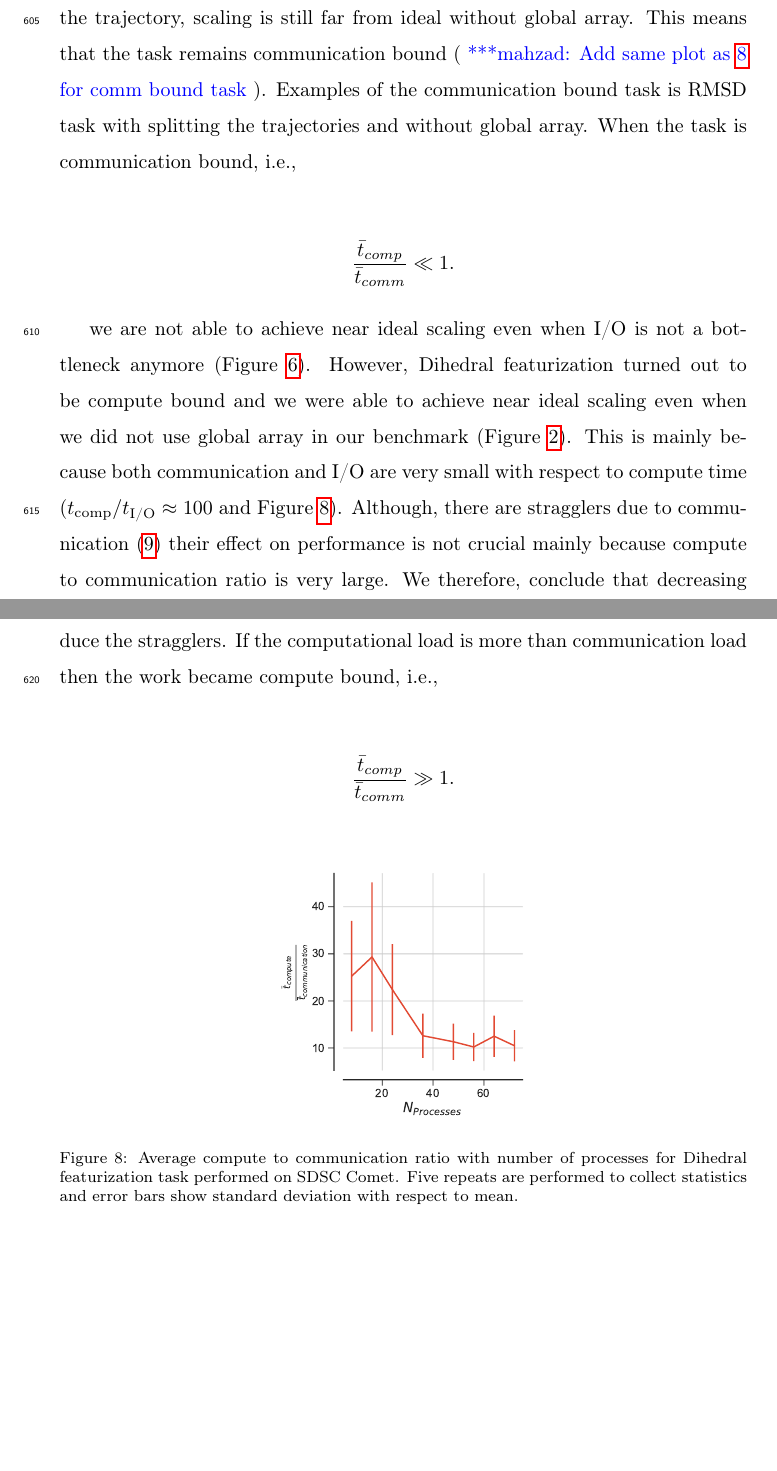
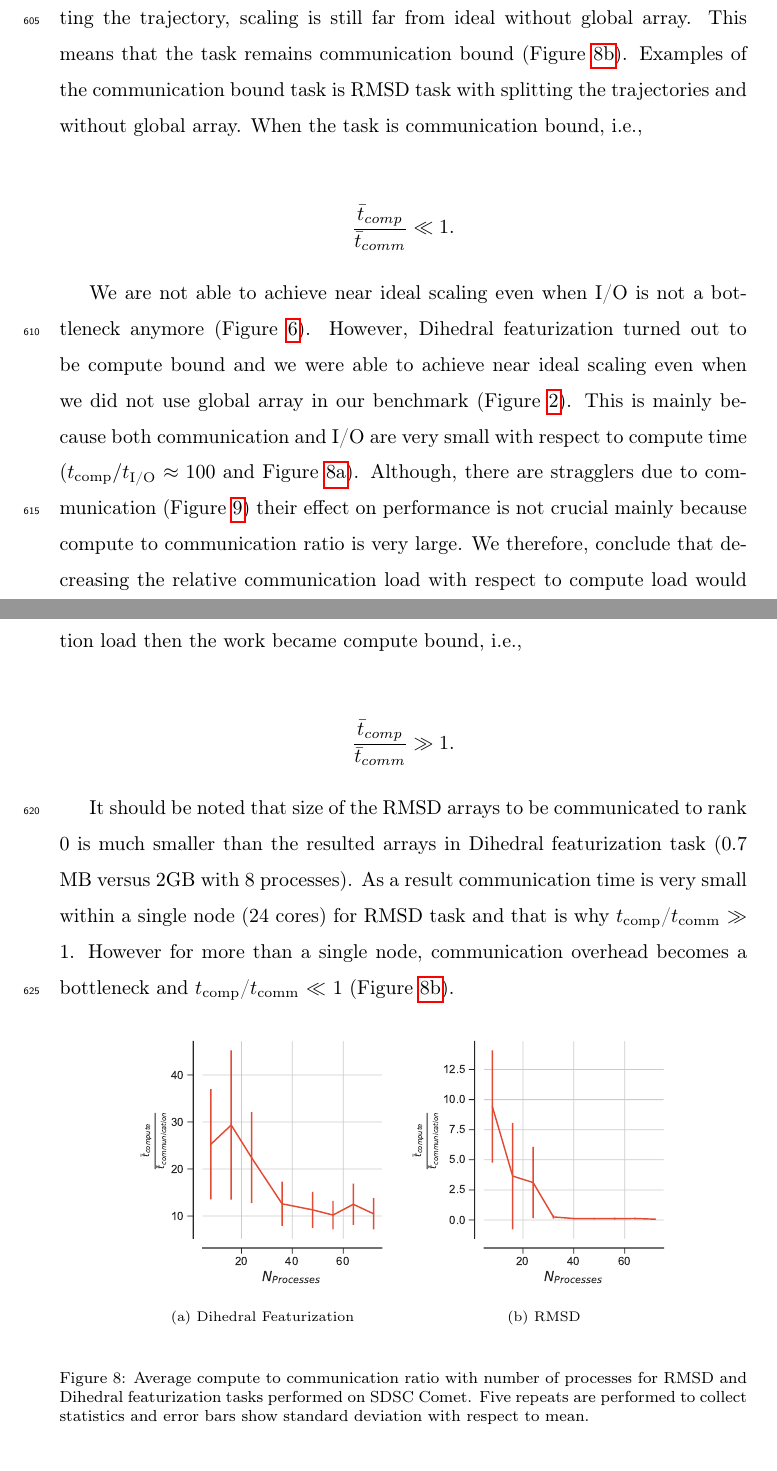
Before and after one commit to hpcanalytics/paper-hpc-py-parallel-mdanalysis, a LaTeX paper (main.tex, which reads experiments.tex): two parts of pages 31 and 32 of 50, joined at a grey line, cut so that both start at the same text, the shorter picture padded with empty space. Compiled offline with pdfLaTeX.

Commit message:
More work on tcomp tcomm ratio

```diff
--- a/experiments.tex
+++ b/experiments.tex
@@ -390,7 +390,7 @@ The initial results with splitting the trajectory file suggests that there is in
 
 In addition to the compute to I/O ratio we define another important performance parameter which is compute to communication ratio.
 Based on the results shown in the section \ref{sec:I/O}; although we overcame the I/O effect by splitting the trajectory, scaling is still far from ideal without global array.
-This means that the task remains communication bound (\mknote{Add same plot as \ref{fig:tcomp_tcomm_ratio_dihed} for comm bound task}).
+This means that the task remains communication bound (Figure \ref{fig:tcomp_tcomm_ratio_rmsd}).
 Examples of the communication bound task is RMSD task with splitting the trajectories and without global array.
 When the task is communication bound, i.e.,
 
@@ -398,10 +398,10 @@ When the task is communication bound, i.e.,
   \frac{\bar{t}_{comp}}{\bar{t}_{comm}} \ll 1.
 \end{gather*}
 
-we are not able to achieve near ideal scaling even when I/O is not a bottleneck anymore (Figure \ref{fig:MPIwithIO-split}).
+We are not able to achieve near ideal scaling even when I/O is not a bottleneck anymore (Figure \ref{fig:MPIwithIO-split}).
 However, Dihedral featurization turned out to be compute bound and we were able to achieve near ideal scaling even when we did not use global array in our benchmark (Figure \ref{fig:MPIwithIO-dihed}).
 This is mainly because both communication and I/O are very small with respect to compute time ($\tcomp/\tIO \approx 100$ and Figure \ref{fig:tcomp_tcomm_ratio_dihed}).
-Although, there are stragglers due to communication (\ref{fig:MPIwithIO-comm-dihed-rank}) their effect on performance is not crucial mainly because compute to communication ratio is very large.
+Although, there are stragglers due to communication (Figure \ref{fig:MPIwithIO-comm-dihed-rank}) their effect on performance is not crucial mainly because compute to communication ratio is very large.
 We therefore, conclude that decreasing the relative communication load with respect to compute load would also reduce the stragglers.
 If the computational load is more than communication load then the work became compute bound, i.e.,
 
@@ -409,8 +409,23 @@ If the computational load is more than communication load then the work became c
   \frac{\bar{t}_{comp}}{\bar{t}_{comm}} \gg 1.
 \end{gather*}
 
+It should be noted that size of the RMSD arrays to be communicated to rank 0 is much smaller than the resulted arrays in Dihedral featurization task (0.7 MB versus 2GB with 8 processes).
+As a result communication time is very small within a single node (24 cores) for RMSD task and that is why \tcomp/\tcomm $\gg$ 1.
+However for more than a single node, communication overhead becomes a bottleneck and \tcomp/\tcomm $\ll$ 1 (Figure \ref{fig:tcomp_tcomm_ratio_rmsd}).
+
 \begin{figure}[ht!]
 \centering
-  \includegraphics[width=0.4\linewidth]{figures/tcomp_tcomm_ratio_dihed.pdf}
-\caption{Average compute to communication ratio with number of processes for Dihedral featurization task performed on SDSC Comet.
+\begin{subfigure}{.4\textwidth}
+  \includegraphics[width=\linewidth]{figures/tcomp_tcomm_ratio_dihed.pdf}
+  \caption{Dihedral Featurization}
+  \label{fig:tcomp_tcomm_ratio_dihed}
+\end{subfigure}
+\bigskip
+\begin{subfigure} {.4\textwidth}
+  \includegraphics[width=\linewidth]{figures/tcomp_tcomm_RMSD.pdf}
+  \caption{RMSD}
+  \label{fig:tcomp_tcomm_ratio_rmsd}
+\end{subfigure}
+%
+\caption{Average compute to communication ratio with number of processes for RMSD and Dihedral featurization tasks performed on SDSC Comet.
 Five repeats are performed to collect statistics and error bars show standard deviation with respect to mean.}
```
Also changed, not shown: figures/tcomp_tcomm_RMSD.pdf (added), experiments.tex (2 more changed lines).
